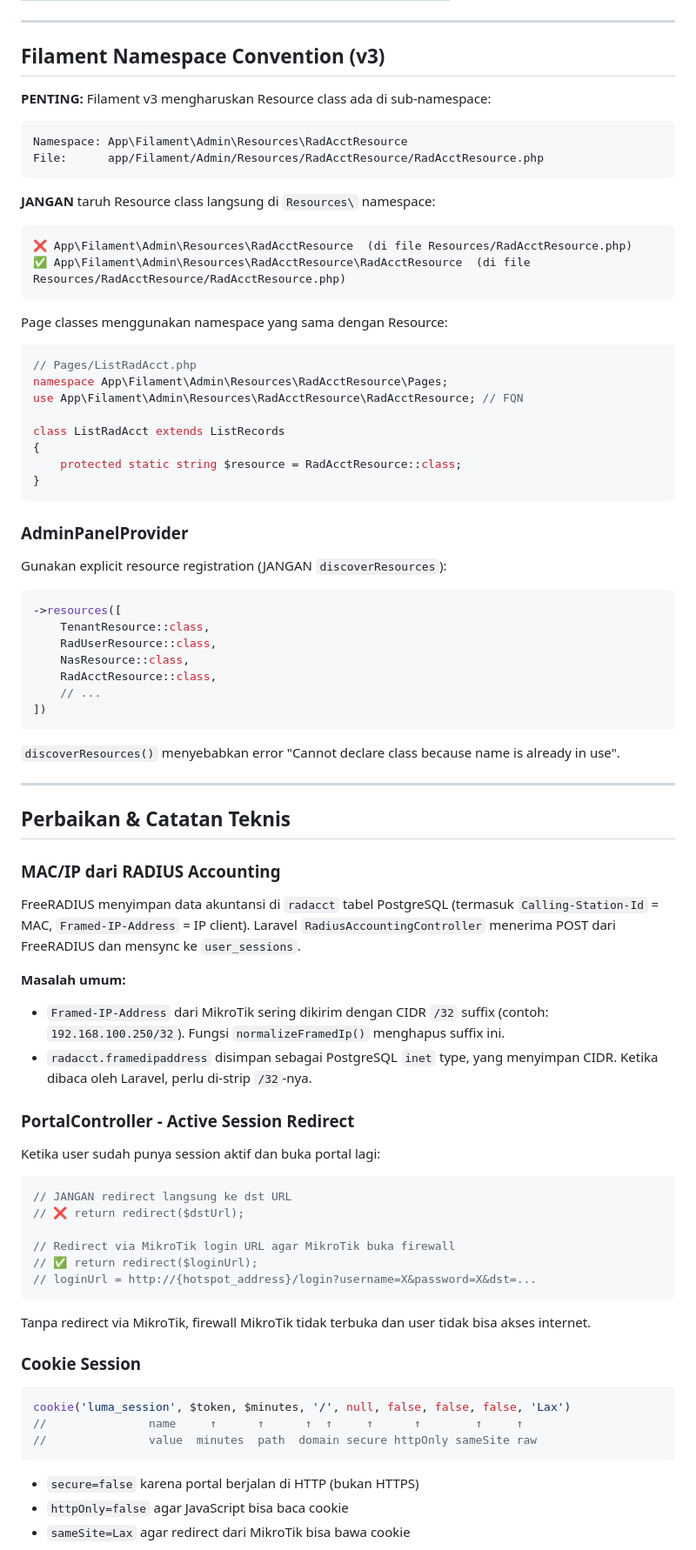
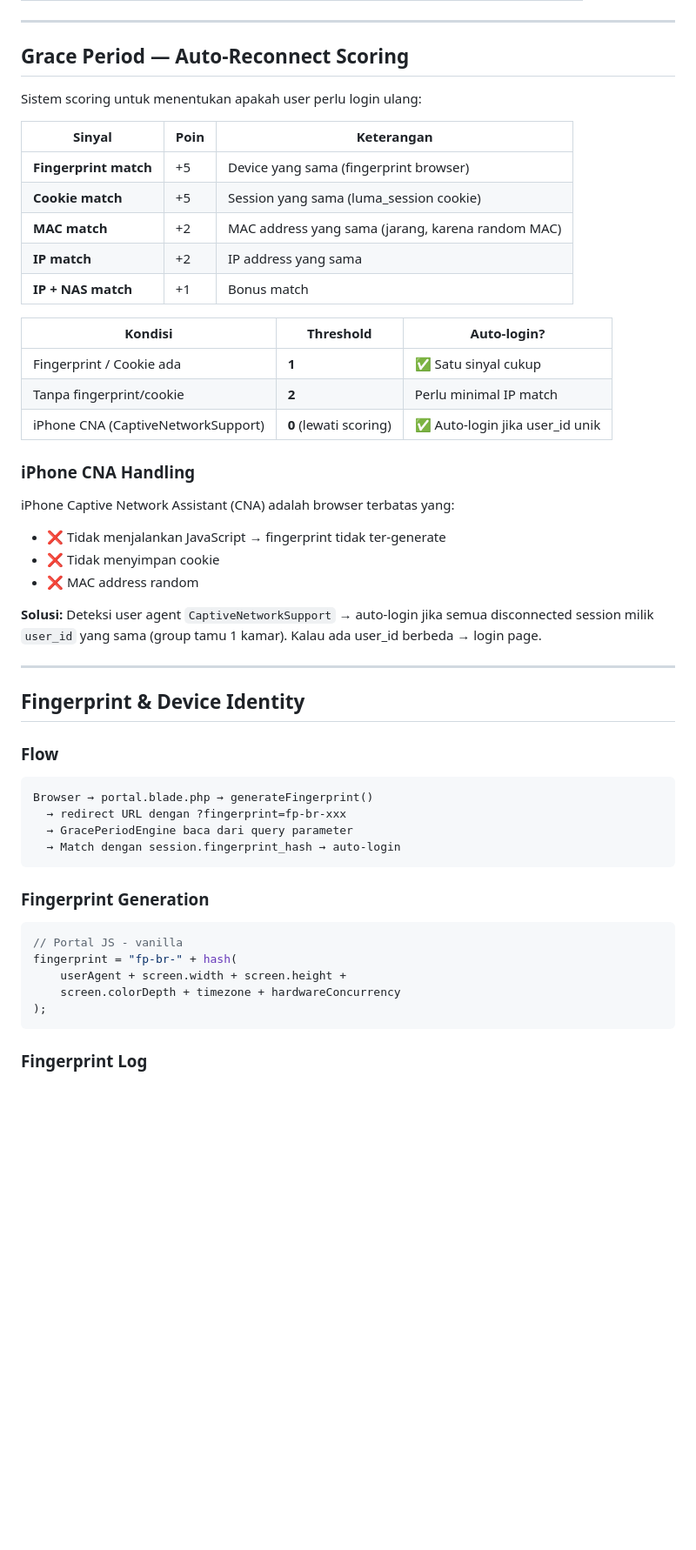
Before and after one commit to dwikiardi/luma-hotspot, a Markdown page: README.md, the part around one of its changes. Shown at 87% size. GitHub-like rendering; blank space fills up the shorter version.

Commit message:
docs: comprehensive README — architecture, flows, schema, troubleshooting, dev notes

````diff
--- a/README.md
+++ b/README.md
@@ -314,85 +255,55 @@ Akses: `http://YOUR_SERVER_IP:8081/dashboard/venue/{slug}` (contoh: `/dashboard/
 
 ---
 
-## Filament Namespace Convention (v3)
+## Grace Period — Auto-Reconnect Scoring
 
-**PENTING:** Filament v3 mengharuskan Resource class ada di sub-namespace:
+Sistem scoring untuk menentukan apakah user perlu login ulang:
 
-```
-Namespace: App\Filament\Admin\Resources\RadAcctResource
-File:      app/Filament/Admin/Resources/RadAcctResource/RadAcctResource.php
-```
+| Sinyal | Poin | Keterangan |
+|--------|------|------------|
+| **Fingerprint match** | +5 | Device yang sama (fingerprint browser) |
+| **Cookie match** | +5 | Session yang sama (luma_session cookie) |
+| **MAC match** | +2 | MAC address yang sama (jarang, karena random MAC) |
+| **IP match** | +2 | IP address yang sama |
+| **IP + NAS match** | +1 | Bonus match |
 
-**JANGAN** taruh Resource class langsung di `Resources\` namespace:
-```
-❌ App\Filament\Admin\Resources\RadAcctResource  (di file Resources/RadAcctResource.php)
-✅ App\Filament\Admin\Resources\RadAcctResource\RadAcctResource  (di file Resources/RadAcctResource/RadAcctResource.php)
-```
+| Kondisi | Threshold | Auto-login? |
+|---------|-----------|-------------|
+| Fingerprint / Cookie ada | **1** | ✅ Satu sinyal cukup |
+| Tanpa fingerprint/cookie | **2** | Perlu minimal IP match |
+| iPhone CNA (CaptiveNetworkSupport) | **0** (lewati scoring) | ✅ Auto-login jika user_id unik |
 
-Page classes menggunakan namespace yang sama dengan Resource:
-```php
-// Pages/ListRadAcct.php
-namespace App\Filament\Admin\Resources\RadAcctResource\Pages;
-use App\Filament\Admin\Resources\RadAcctResource\RadAcctResource; // FQN
+### iPhone CNA Handling
 
-class ListRadAcct extends ListRecords
-{
-    protected static string $resource = RadAcctResource::class;
-}
-```
+iPhone Captive Network Assistant (CNA) adalah browser terbatas yang:
+- ❌ Tidak menjalankan JavaScript → fingerprint tidak ter-generate
+- ❌ Tidak menyimpan cookie
+- ❌ MAC address random
 
-### AdminPanelProvider
-
-Gunakan explicit resource registration (JANGAN `discoverResources`):
-
-```php
-->resources([
-    TenantResource::class,
-    RadUserResource::class,
-    NasResource::class,
-    RadAcctResource::class,
-    // ...
-])
-```
-
-`discoverResources()` menyebabkan error "Cannot declare class because name is already in use".
+**Solusi:** Deteksi user agent `CaptiveNetworkSupport` → auto-login jika semua disconnected session milik `user_id` yang sama (group tamu 1 kamar). Kalau ada user_id berbeda → login page.
 
 ---
 
-## Perbaikan & Catatan Teknis
+## Fingerprint & Device Identity
 
-### MAC/IP dari RADIUS Accounting
+### Flow
 
-FreeRADIUS menyimpan data akuntansi di `radacct` tabel PostgreSQL (termasuk `Calling-Station-Id` = MAC, `Framed-IP-Address` = IP client). Laravel `RadiusAccountingController` menerima POST dari FreeRADIUS dan mensync ke `user_sessions`.
-
-**Masalah umum:**
-- `Framed-IP-Address` dari MikroTik sering dikirim dengan CIDR `/32` suffix (contoh: `192.168.100.250/32`). Fungsi `normalizeFramedIp()` menghapus suffix ini.
-- `radacct.framedipaddress` disimpan sebagai PostgreSQL `inet` type, yang menyimpan CIDR. Ketika dibaca oleh Laravel, perlu di-strip `/32`-nya.
-
-### PortalController - Active Session Redirect
-
-Ketika user sudah punya session aktif dan buka portal lagi:
-
-```php
-// JANGAN redirect langsung ke dst URL
-// ❌ return redirect($dstUrl);
-
-// Redirect via MikroTik login URL agar MikroTik buka firewall
-// ✅ return redirect($loginUrl);
-// loginUrl = http://{hotspot_address}/login?username=X&password=X&dst=...
+```
+Browser → portal.blade.php → generateFingerprint()
+  → redirect URL dengan ?fingerprint=fp-br-xxx
+  → GracePeriodEngine baca dari query parameter
+  → Match dengan session.fingerprint_hash → auto-login
 ```
 
-Tanpa redirect via MikroTik, firewall MikroTik tidak terbuka dan user tidak bisa akses internet.
+### Fingerprint Generation
 
-### Cookie Session
-
-```php
-cookie('luma_session', $token, $minutes, '/', null, false, false, false, 'Lax')
-//               name     ↑      ↑      ↑  ↑     ↑      ↑        ↑     ↑
-//               value  minutes  path  domain secure httpOnly sameSite raw
+```javascript
+// Portal JS - vanilla
+fingerprint = "fp-br-" + hash(
+    userAgent + screen.width + screen.height +
+    screen.colorDepth + timezone + hardwareConcurrency
+);
 ```
 
-- `secure=false` karena portal berjalan di HTTP (bukan HTTPS)
-- `httpOnly=false` agar JavaScript bisa baca cookie
-- `sameSite=Lax` agar redirect dari MikroTik bisa bawa cookie
+### Fingerprint Log
 
````
Also changed, not shown: other parts of README.md (+326 -310 lines).
